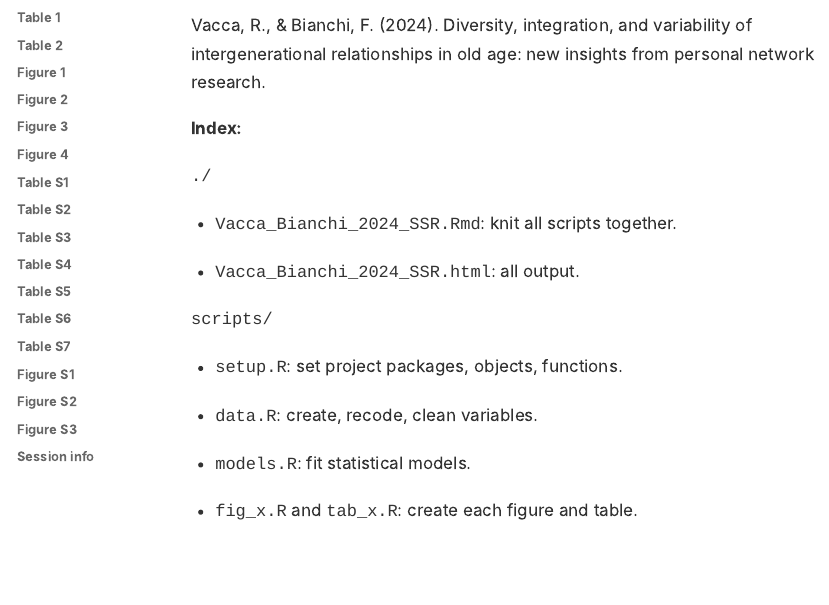
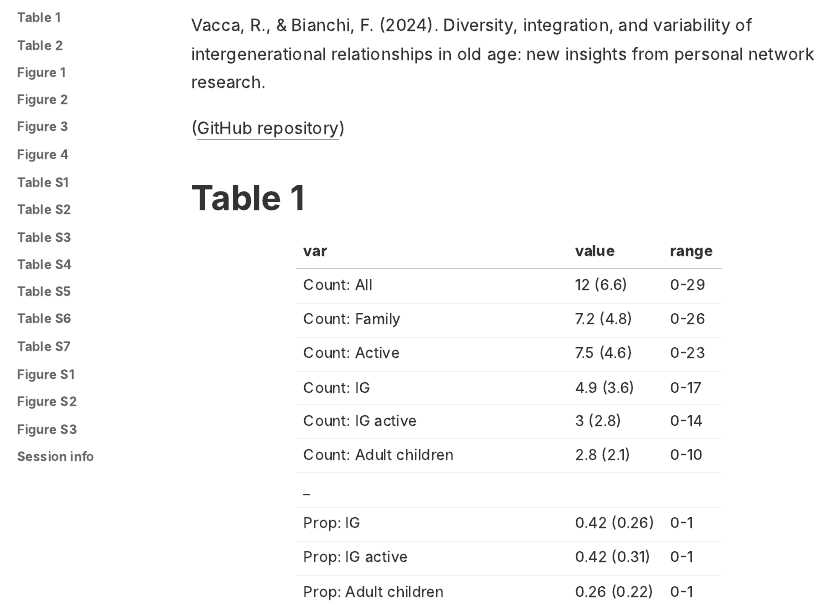
Before and after one commit to raffaelevacca/Vacca_Bianchi_2024_SSR, an R Markdown document (Vacca_Bianchi_2024_SSR.Rmd): the page in a window 1100 px wide, from 830 px down. The pictures show the output file Vacca_Bianchi_2024_SSR.html that the author committed with the source, opened offline.

Commit message:
Tweak Rmd

````diff
--- a/Vacca_Bianchi_2024_SSR.Rmd
+++ b/Vacca_Bianchi_2024_SSR.Rmd
@@ -18,19 +18,7 @@ output:
 
 Vacca, R., & Bianchi, F. (2024). Diversity, integration, and variability of intergenerational relationships in old age: new insights from personal network research.
 
-**Index:**
-
-`./`
-
-* `Vacca_Bianchi_2024_SSR.Rmd`: knit all scripts together.
-* `Vacca_Bianchi_2024_SSR.html`: all output.
-
-`scripts/`
-
-* `setup.R`: set project packages, objects, functions.
-* `data.R`: create, recode, clean variables.
-* `models.R`: fit statistical models.
-* `fig_x.R` and `tab_x.R`: create each figure and table.
+([GitHub repository](https://github.com/raffaelevacca/Vacca_Bianchi_2024_SSR))
 
 ```{r, include = FALSE}
 # Set global options
````
Also changed, not shown: Vacca_Bianchi_2024_SSR.html, data/data_clean.rda.
